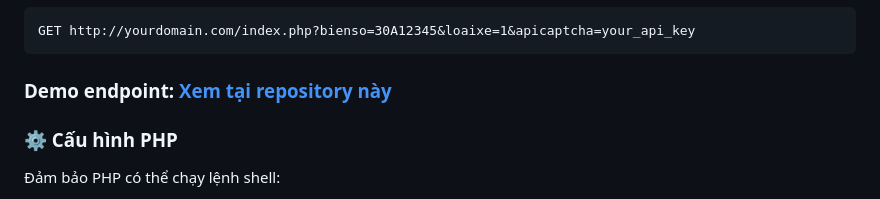
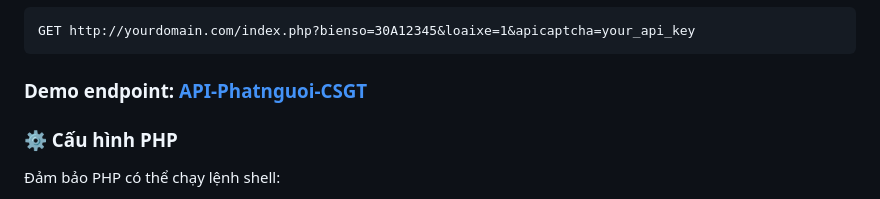
Before and after one commit to lowji194/Source-API-phat-nguoi-csgt.vn, a Markdown page: README.md, the part around the change. GitHub-like rendering.

````diff
--- a/README.md
+++ b/README.md
@@ -159,7 +159,7 @@ Bạn có thể sử dụng `index.php` như một API trung gian để gọi đ
 GET http://yourdomain.com/index.php?bienso=30A12345&loaixe=1&apicaptcha=your_api_key
 ```
 
-### Demo endpoint: [Xem tại repository này](https://github.com/lowji194/Source-API-phat-nguoi-csgt.vn)
+### Demo endpoint: [API-Phatnguoi-CSGT](https://github.com/lowji194/API-Phatnguoi-CSGT)
 
 ### ⚙️ Cấu hình PHP
 
````
